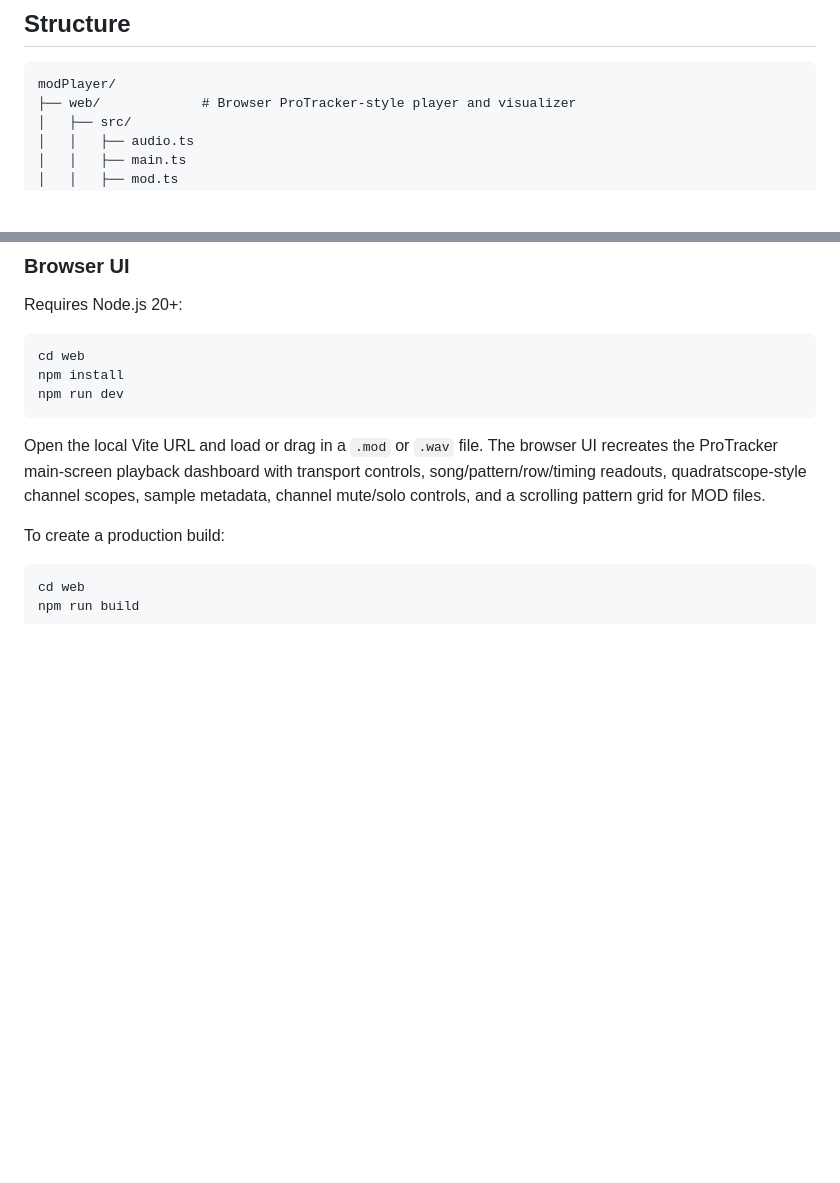
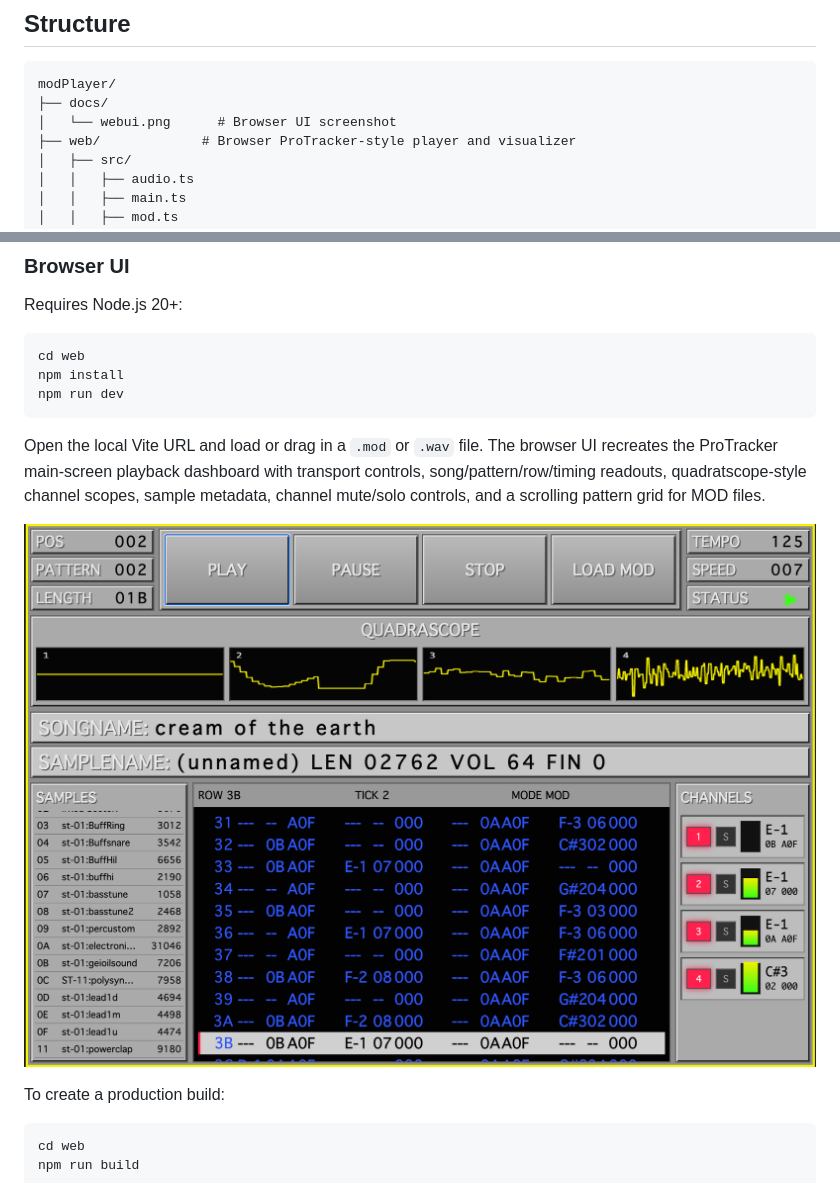
Before and after one commit to colinbeales/modplayers, a Markdown page: README.md, 2 parts joined by grey strips. GitHub-like rendering; pictures changed too: docs/webui.png (added); blank space fills up the shorter version.

Commit message:
Update README with web UI screenshot
Co-authored-by: Copilot <223556219+Copilot@users.noreply.github.com>

````diff
--- a/README.md
+++ b/README.md
@@ -15,6 +15,8 @@ The format was popularised by Karsten Obarski's *Ultimate Soundtracker* (1987) a
 
 ```
 modPlayer/
+├── docs/
+│   └── webui.png      # Browser UI screenshot
 ├── web/             # Browser ProTracker-style player and visualizer
 │   ├── src/
 │   │   ├── audio.ts
@@ -55,6 +57,8 @@ npm run dev
 ```
 
 Open the local Vite URL and load or drag in a `.mod` or `.wav` file. The browser UI recreates the ProTracker main-screen playback dashboard with transport controls, song/pattern/row/timing readouts, quadratscope-style channel scopes, sample metadata, channel mute/solo controls, and a scrolling pattern grid for MOD files.
+
+![MOD Player Web UI](docs/webui.png)
 
 To create a production build:
 
````
